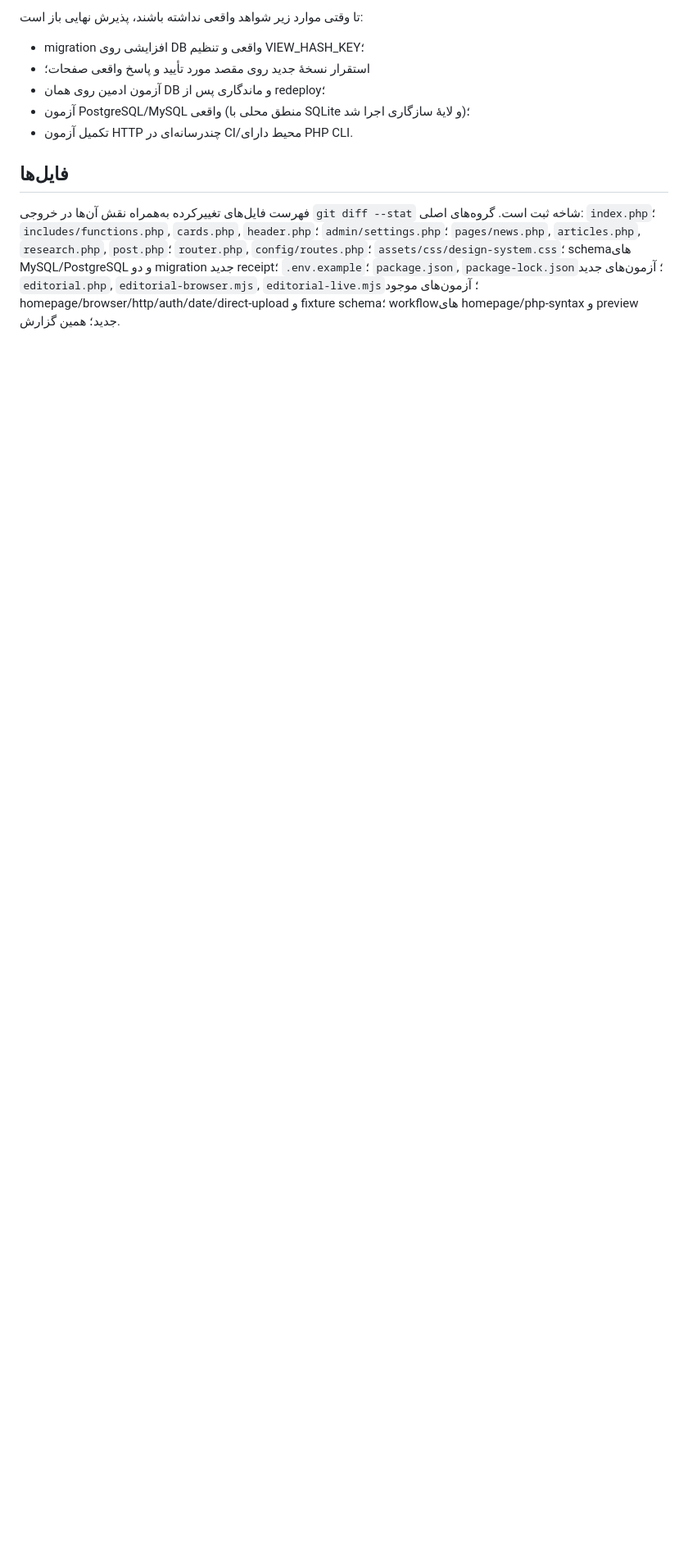
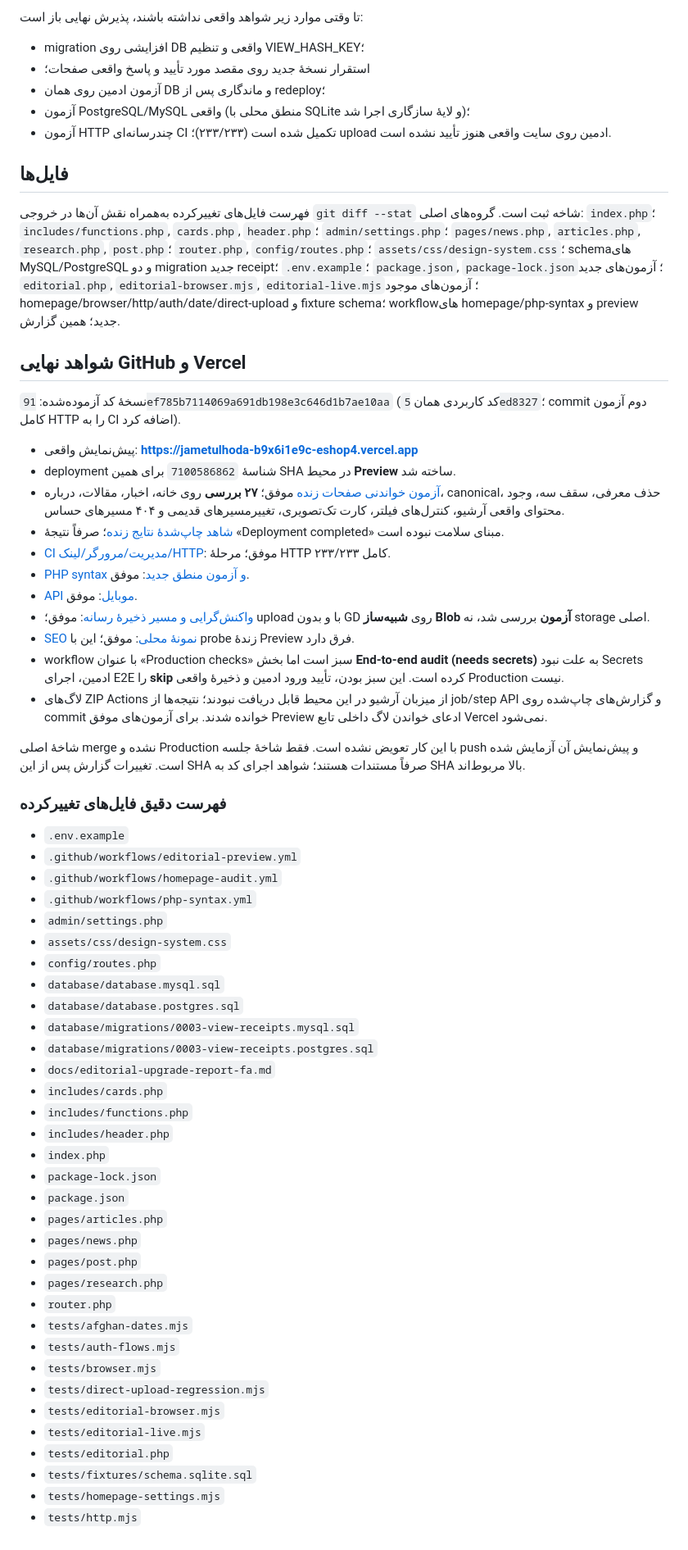
Before and after one commit to hajiahmadandishmand41-code/jametulhoda, a Markdown page: docs/editorial-upgrade-report-fa.md, the part around one of its changes. Shown at 82% size. Rendered like a GitHub page; blank space fills up the shorter version.

Commit message:
Document verified preview and CI evidence plus production blockers [skip ci]
Co-authored-by: arena-agent <297053741+arena-agent@users.noreply.github.com>

```diff
--- a/docs/editorial-upgrade-report-fa.md
+++ b/docs/editorial-upgrade-report-fa.md
@@ -99,8 +101,63 @@ workflow `Editorial preview evidence` برای شاخهٔ جلسه اضافه ش
 - استقرار نسخهٔ جدید روی مقصد مورد تأیید و پاسخ واقعی صفحات؛
 - آزمون ادمین روی همان DB و ماندگاری پس از redeploy؛
 - آزمون PostgreSQL/MySQL واقعی (منطق محلی با SQLite و لایهٔ سازگاری اجرا شد)؛
-- تکمیل آزمون HTTP چندرسانه‌ای در CI/محیط دارای PHP CLI.
+- آزمون HTTP چندرسانه‌ای CI تکمیل شده است (۲۳۳/۲۳۳)؛ upload ادمین روی سایت واقعی هنوز تأیید نشده است.
 
 ## فایل‌ها
 
 فهرست فایل‌های تغییرکرده به‌همراه نقش آن‌ها در خروجی `git diff --stat` شاخه ثبت است. گروه‌های اصلی: `index.php`؛ `includes/functions.php`, `cards.php`, `header.php`؛ `admin/settings.php`؛ `pages/news.php`, `articles.php`, `research.php`, `post.php`؛ `router.php`, `config/routes.php`؛ `assets/css/design-system.css`؛ schemaهای MySQL/PostgreSQL و دو migration جدید receipt؛ `.env.example`؛ `package.json`, `package-lock.json`؛ آزمون‌های جدید `editorial.php`, `editorial-browser.mjs`, `editorial-live.mjs`؛ آزمون‌های موجود homepage/browser/http/auth/date/direct-upload و fixture schema؛ workflowهای homepage/php-syntax و preview جدید؛ همین گزارش.
+
+
+## شواهد نهایی GitHub و Vercel
+
+نسخهٔ کد آزموده‌شده: `91ef785b7114069a691db198e3c646d1b7ae10aa` (کد کاربردی همان `5ed8327`؛ commit دوم آزمون کامل HTTP را به CI اضافه کرد).
+
+- پیش‌نمایش واقعی: **https://jametulhoda-b9x6i1e9c-eshop4.vercel.app**
+- deployment شناسهٔ `7100586862` برای همین SHA در محیط **Preview** ساخته شد.
+- [آزمون خواندنی صفحات زنده](https://github.com/hajiahmadandishmand41-code/jametulhoda/actions/runs/38783421743) موفق؛ **۲۷ بررسی** روی خانه، اخبار، مقالات، درباره، canonical، حذف معرفی، سقف سه، وجود محتوای واقعی آرشیو، کنترل‌های فیلتر، کارت تک‌تصویری، تغییرمسیرهای قدیمی و ۴۰۴ مسیرهای حساس.
+- [شاهد چاپ‌شدهٔ نتایج زنده](https://github.com/hajiahmadandishmand41-code/jametulhoda/commit/91ef785b7114069a691db198e3c646d1b7ae10aa#commitcomment-205143871)؛ صرفاً نتیجهٔ «Deployment completed» مبنای سلامت نبوده است.
+- [CI مدیریت/مرورگر/لینک/HTTP](https://github.com/hajiahmadandishmand41-code/jametulhoda/actions/runs/38783421578): موفق؛ مرحلهٔ HTTP کامل ۲۳۳/۲۳۳.
+- [PHP syntax و آزمون منطق جدید](https://github.com/hajiahmadandishmand41-code/jametulhoda/actions/runs/38783421522): موفق.
+- [API موبایل](https://github.com/hajiahmadandishmand41-code/jametulhoda/actions/runs/38783421526): موفق.
+- [واکنش‌گرایی و مسیر ذخیرهٔ رسانه](https://github.com/hajiahmadandishmand41-code/jametulhoda/actions/runs/38783421681): موفق؛ upload با و بدون GD روی **شبیه‌ساز Blob آزمون** بررسی شد، نه storage اصلی.
+- [SEO نمونهٔ محلی](https://github.com/hajiahmadandishmand41-code/jametulhoda/actions/runs/38783421488): موفق؛ این با probe زندهٔ Preview فرق دارد.
+- workflow با عنوان «Production checks» سبز است اما بخش **End-to-end audit (needs secrets)** به علت نبود Secrets ادمین، اجرای E2E را **skip** کرده است. این سبز بودن، تأیید ورود ادمین و ذخیرهٔ واقعی Production نیست.
+- لاگ‌های ZIP Actions از میزبان آرشیو در این محیط قابل دریافت نبودند؛ نتیجه‌ها از job/step API و گزارش‌های چاپ‌شده روی commit خوانده شدند. برای آزمون‌های موفق Preview ادعای خواندن لاگ داخلی تابع Vercel نمی‌شود.
+
+شاخهٔ اصلی merge نشده و Production با این کار تعویض نشده است. فقط شاخهٔ جلسه push و پیش‌نمایش آن آزمایش شده است. تغییرات گزارش پس از این SHA صرفاً مستندات هستند؛ شواهد اجرای کد به SHA بالا مربوط‌اند.
+
+### فهرست دقیق فایل‌های تغییرکرده
+
+- `.env.example`
+- `.github/workflows/editorial-preview.yml`
+- `.github/workflows/homepage-audit.yml`
+- `.github/workflows/php-syntax.yml`
+- `admin/settings.php`
+- `assets/css/design-system.css`
+- `config/routes.php`
+- `database/database.mysql.sql`
+- `database/database.postgres.sql`
+- `database/migrations/0003-view-receipts.mysql.sql`
+- `database/migrations/0003-view-receipts.postgres.sql`
+- `docs/editorial-upgrade-report-fa.md`
+- `includes/cards.php`
+- `includes/functions.php`
+- `includes/header.php`
+- `index.php`
+- `package-lock.json`
+- `package.json`
+- `pages/articles.php`
+- `pages/news.php`
+- `pages/post.php`
+- `pages/research.php`
+- `router.php`
+- `tests/afghan-dates.mjs`
+- `tests/auth-flows.mjs`
+- `tests/browser.mjs`
+- `tests/direct-upload-regression.mjs`
+- `tests/editorial-browser.mjs`
+- `tests/editorial-live.mjs`
+- `tests/editorial.php`
+- `tests/fixtures/schema.sqlite.sql`
+- `tests/homepage-settings.mjs`
+- `tests/http.mjs`
```
Also changed, not shown: other parts of docs/editorial-upgrade-report-fa.md (+4 -2 lines).
